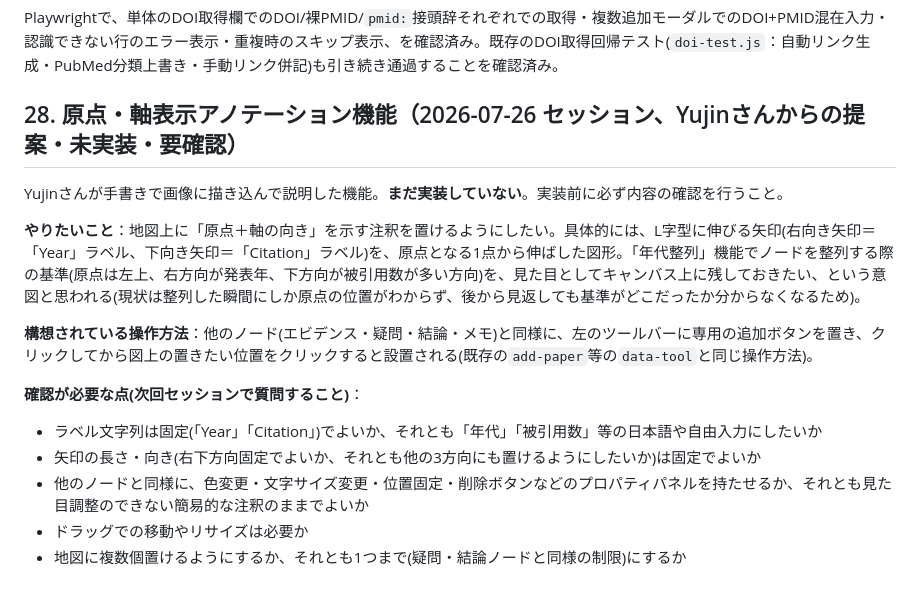
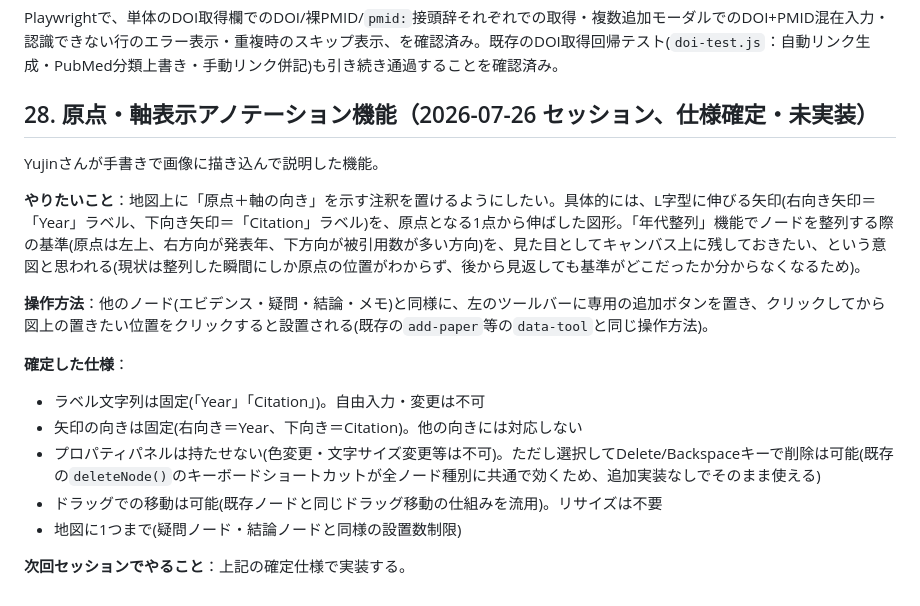
Before and after one commit to yujin0722-lgtm/pathfinder, a Markdown page: pathfinder_prep.md, the part around the change. GitHub-like rendering.

Commit message:
原点・軸表示アノテーション機能の仕様を確定(未実装)

```diff
--- a/pathfinder_prep.md
+++ b/pathfinder_prep.md
@@ -398,17 +398,19 @@ Yujinさんからの改善提案。**まだ実装していない**。実装前
 
 Playwrightで、単体のDOI取得欄でのDOI/裸PMID/`pmid:`接頭辞それぞれでの取得・複数追加モーダルでのDOI+PMID混在入力・認識できない行のエラー表示・重複時のスキップ表示、を確認済み。既存のDOI取得回帰テスト(`doi-test.js`：自動リンク生成・PubMed分類上書き・手動リンク併記)も引き続き通過することを確認済み。
 
-## 28. 原点・軸表示アノテーション機能（2026-07-26 セッション、Yujinさんからの提案・未実装・要確認）
+## 28. 原点・軸表示アノテーション機能（2026-07-26 セッション、仕様確定・未実装）
 
-Yujinさんが手書きで画像に描き込んで説明した機能。**まだ実装していない**。実装前に必ず内容の確認を行うこと。
+Yujinさんが手書きで画像に描き込んで説明した機能。
 
 **やりたいこと**：地図上に「原点＋軸の向き」を示す注釈を置けるようにしたい。具体的には、L字型に伸びる矢印(右向き矢印＝「Year」ラベル、下向き矢印＝「Citation」ラベル)を、原点となる1点から伸ばした図形。「年代整列」機能でノードを整列する際の基準(原点は左上、右方向が発表年、下方向が被引用数が多い方向)を、見た目としてキャンバス上に残しておきたい、という意図と思われる(現状は整列した瞬間にしか原点の位置がわからず、後から見返しても基準がどこだったか分からなくなるため)。
 
-**構想されている操作方法**：他のノード(エビデンス・疑問・結論・メモ)と同様に、左のツールバーに専用の追加ボタンを置き、クリックしてから図上の置きたい位置をクリックすると設置される(既存の`add-paper`等の`data-tool`と同じ操作方法)。
+**操作方法**：他のノード(エビデンス・疑問・結論・メモ)と同様に、左のツールバーに専用の追加ボタンを置き、クリックしてから図上の置きたい位置をクリックすると設置される(既存の`add-paper`等の`data-tool`と同じ操作方法)。
 
-**確認が必要な点(次回セッションで質問すること)**：
-- ラベル文字列は固定(「Year」「Citation」)でよいか、それとも「年代」「被引用数」等の日本語や自由入力にしたいか
-- 矢印の長さ・向き(右下方向固定でよいか、それとも他の3方向にも置けるようにしたいか)は固定でよいか
-- 他のノードと同様に、色変更・文字サイズ変更・位置固定・削除ボタンなどのプロパティパネルを持たせるか、それとも見た目調整のできない簡易的な注釈のままでよいか
-- ドラッグでの移動やリサイズは必要か
-- 地図に複数個置けるようにするか、それとも1つまで(疑問・結論ノードと同様の制限)にするか
+**確定した仕様**：
+- ラベル文字列は固定(「Year」「Citation」)。自由入力・変更は不可
+- 矢印の向きは固定(右向き＝Year、下向き＝Citation)。他の向きには対応しない
+- プロパティパネルは持たせない(色変更・文字サイズ変更等は不可)。ただし選択してDelete/Backspaceキーで削除は可能(既存の`deleteNode()`のキーボードショートカットが全ノード種別に共通で効くため、追加実装なしでそのまま使える)
+- ドラッグでの移動は可能(既存ノードと同じドラッグ移動の仕組みを流用)。リサイズは不要
+- 地図に1つまで(疑問ノード・結論ノードと同様の設置数制限)
+
+**次回セッションでやること**：上記の確定仕様で実装する。
```
